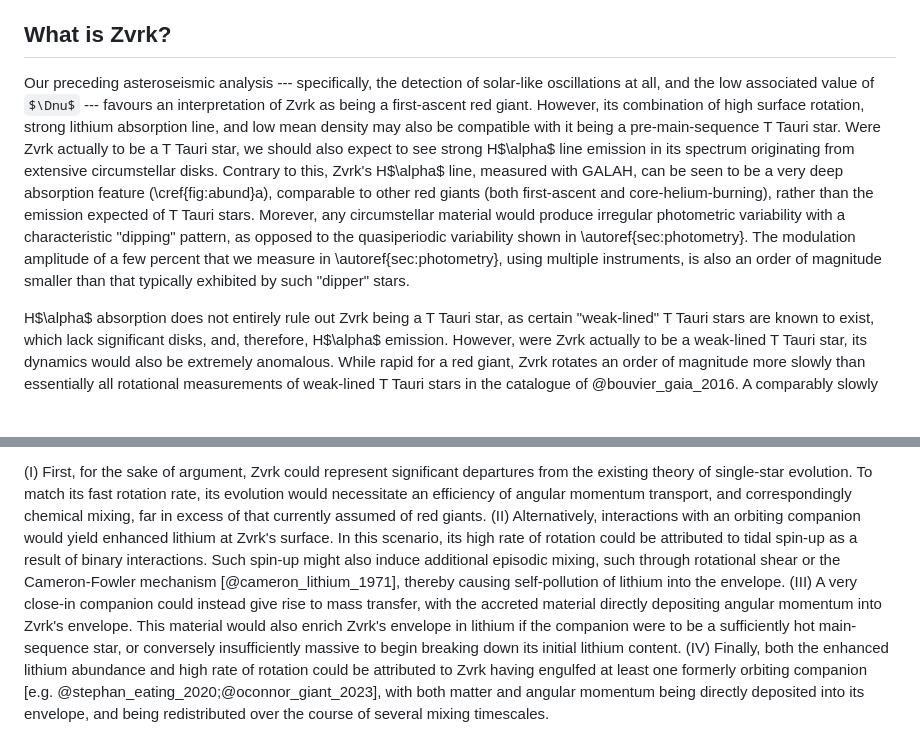
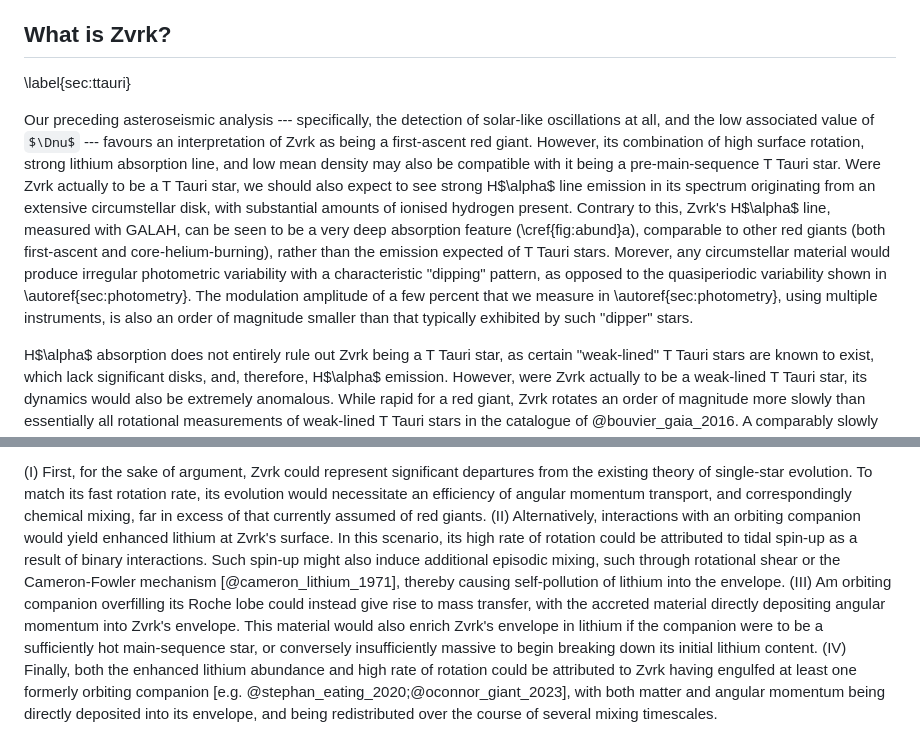
Before and after one commit to darthoctopus/zvrk, a Markdown page: Writeup/zvrk.md, 2 parts joined by grey strips. GitHub-like rendering; some formulas as TeX source; blank space fills up the shorter version.

Commit message:
minor phrasing tweaks

```diff
--- a/Writeup/zvrk.md
+++ b/Writeup/zvrk.md
@@ -155,7 +155,9 @@ Several spectral features which are also important to our analysis --- specifica
 
 ## What is Zvrk?
 
-Our preceding asteroseismic analysis --- specifically, the detection of solar-like oscillations at all, and the low associated value of $\Dnu$ --- favours an interpretation of Zvrk as being a first-ascent red giant. However, its combination of high surface rotation, strong lithium absorption line, and low mean density may also be compatible with it being a pre-main-sequence T Tauri star. Were Zvrk actually to be a T Tauri star, we should also expect to see strong H$\alpha$ line emission in its spectrum originating from extensive circumstellar disks. Contrary to this, Zvrk's H$\alpha$ line, measured with GALAH, can be seen to be a very deep absorption feature (\cref{fig:abund}a), comparable to other red giants (both first-ascent and core-helium-burning), rather than the emission expected of T Tauri stars. Morever, any circumstellar material would produce irregular photometric variability with a characteristic "dipping" pattern, as opposed to the quasiperiodic variability shown in \autoref{sec:photometry}. The modulation amplitude of a few percent that we measure in \autoref{sec:photometry}, using multiple instruments, is also an order of magnitude smaller than that typically exhibited by such "dipper" stars.
+\label{sec:ttauri}
+
+Our preceding asteroseismic analysis --- specifically, the detection of solar-like oscillations at all, and the low associated value of $\Dnu$ --- favours an interpretation of Zvrk as being a first-ascent red giant. However, its combination of high surface rotation, strong lithium absorption line, and low mean density may also be compatible with it being a pre-main-sequence T Tauri star. Were Zvrk actually to be a T Tauri star, we should also expect to see strong H$\alpha$ line emission in its spectrum originating from an extensive circumstellar disk, with substantial amounts of ionised hydrogen present. Contrary to this, Zvrk's H$\alpha$ line, measured with GALAH, can be seen to be a very deep absorption feature (\cref{fig:abund}a), comparable to other red giants (both first-ascent and core-helium-burning), rather than the emission expected of T Tauri stars. Morever, any circumstellar material would produce irregular photometric variability with a characteristic "dipping" pattern, as opposed to the quasiperiodic variability shown in \autoref{sec:photometry}. The modulation amplitude of a few percent that we measure in \autoref{sec:photometry}, using multiple instruments, is also an order of magnitude smaller than that typically exhibited by such "dipper" stars.
 
 H$\alpha$ absorption does not entirely rule out Zvrk being a T Tauri star, as certain "weak-lined" T Tauri stars are known to exist, which lack significant disks, and, therefore, H$\alpha$ emission. However, were Zvrk actually to be a weak-lined T Tauri star, its dynamics would also be extremely anomalous. While rapid for a red giant, Zvrk rotates an order of magnitude more slowly than essentially all rotational measurements of weak-lined T Tauri stars in the catalogue of @bouvier_gaia_2016. A comparably slowly rotating T Tauri star would therefore have to be much younger than their sample, drawn from NGC 2264 at 3 Myr old. However, Zvrk's lithium equivalent width of $100\ \mathrm{m\AA}$ is lower than that of the NGC 2264 sample, rather than higher as we would expect from a younger object. The the only candidate weak-lined T Tauri star of comparable rotational period and lithium abundance that we were able to find in the literature, V501 Aur, was later shown to be actually a misclassified red giant [@vanko_nature_2017].
 
@@ -284,6 +286,6 @@ Since we have only measured Zvrk's present state (with other initial conditions
 
 (I)  First, for the sake of argument, Zvrk could represent significant departures from the existing theory of single-star evolution. To match its fast rotation rate, its evolution would necessitate an efficiency of angular momentum transport, and correspondingly chemical mixing, far in excess of that currently assumed of red giants.
 (II)  Alternatively, interactions with an orbiting companion would yield enhanced lithium at Zvrk's surface. In this scenario, its high rate of rotation could be attributed to tidal spin-up as a result of binary interactions. Such spin-up might also induce additional episodic mixing, such through rotational shear or the Cameron-Fowler mechanism [@cameron_lithium_1971], thereby causing self-pollution of lithium into the envelope.
-(III) A very close-in companion could instead give rise to mass transfer, with the accreted material directly depositing angular momentum into Zvrk's envelope. This material would also enrich Zvrk's envelope in lithium if the companion were to be a sufficiently hot main-sequence star, or conversely insufficiently massive to begin breaking down its initial lithium content.
+(III) Am orbiting companion overfilling its Roche lobe could instead give rise to mass transfer, with the accreted material directly depositing angular momentum into Zvrk's envelope. This material would also enrich Zvrk's envelope in lithium if the companion were to be a sufficiently hot main-sequence star, or conversely insufficiently massive to begin breaking down its initial lithium content.
 (IV)  Finally, both the enhanced lithium abundance and high rate of rotation could be attributed to Zvrk having engulfed at least one formerly orbiting companion [e.g. @stephan_eating_2020;@oconnor_giant_2023], with both matter and angular momentum being directly deposited into its envelope, and being redistributed over the course of several mixing timescales.
 
```
Also changed, not shown: other parts of Writeup/zvrk.md (+1 -1 lines).
